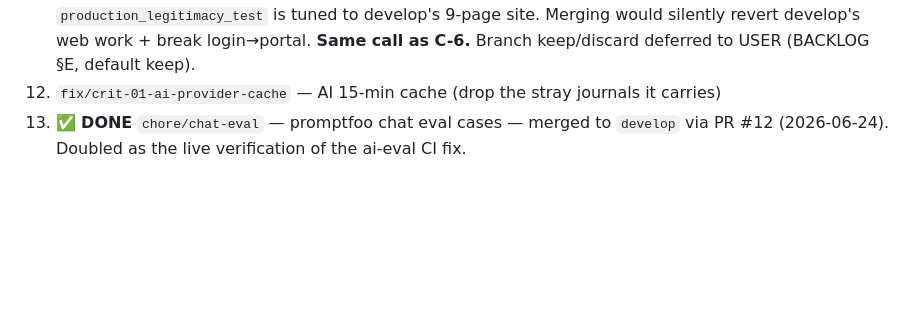
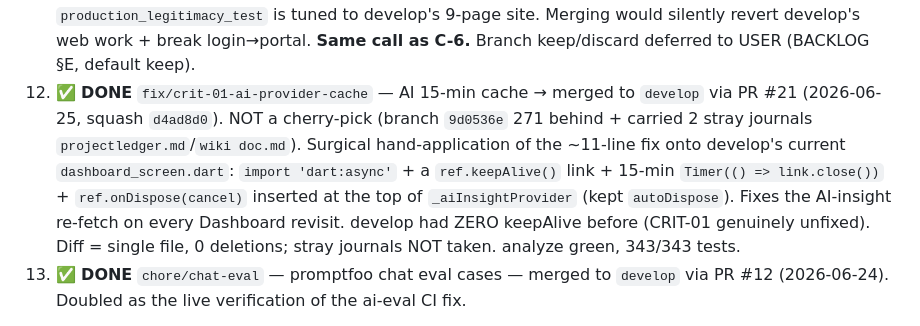
Before and after one commit to jafanlim/SetAll, a Markdown page: BACKLOG.md, the part around the change. Rendered like a GitHub page; blank space fills up the shorter version.

```diff
--- a/BACKLOG.md
+++ b/BACKLOG.md
@@ -49,7 +49,7 @@ legacy/initial-ios-debug · security-review-last-10-prs
 9. ✅ **DONE** `feat/alerts-insights` — proactive alerts + insight signals → merged to `develop` via PR #19 (2026-06-25, squash `ab00f52`). Cherry-pick of `c8a94e3` (NEW alert_service/alert_prefs_screen/alert_banner + 2 RLS migrations `20260608000001_proactive_alerts` (alert_prefs+alert_log) / `20260608000002_insight_signal`; MODIFIED adaptive_shell (AlertBannerOverlay wrap), add_expense_screen (`_runAlertChecks` trigger), insights_provider (insertInsightSignal tracking)). ONE small conflict in insights_provider resolved correctly: kept develop's Dart-3 `'context': ?contextPayload` AND folded in the 3 `insertInsightSignal` calls (both verified present). Harvested the alert slice of `bc7e056`: `alertServiceProvider`/`alertPrefsProvider`/`AlertQueueNotifier`/`alertQueueProvider` + `alertPrefs`→`AlertPrefsScreen` route (additive; no dup of budget/recurring/ingest providers). **Money fix (controller-required):** budget threshold `double.tryParse(limit)`+`spend.toDouble()/limit`+`pct>=` → Decimal (`spend >= limit` / `spend >= limit * Decimal.parse('0.8')`); anomaly threshold `mean.toDouble()*k` → `mean * Decimal.tryParse(anomalyK)`. Only `anomalyK` (sensitivity coefficient) stays double. `setall_repository.dart` untouched; revert-guard matches. analyze green, 343/343 tests. **Entry-point settings tile deferred to C-10** (`settings_ext.alertPrefs*` keys; route reachable now).
 10. ✅ **DONE** `chore/i18n-keys` — i18n key union + 3 settings entry-tiles → merged to `develop` via PR #20 (2026-06-25, squash `8da8d6b`). NOT a cherry-pick (branch `42967d0` was 65 behind — would have dropped develop's 40 `receipt.*` keys + reverted an already-i18n'd screen). Instead an **additive key union**: 107 missing keys (ingest 29 / expense_detail 19 / alerts 19 / budget 14 / activity_screen 9 / recurring 9 / settings_ext 6 / wallet_screen 2) added to all 6 locales via throwaway script (deleted, not committed), real translations where the branch had them + English fallback for the 31 EN-only keys. Controller-verified invariants on PR head: lost=0, valChanged=0, new107=107, `receipt.*`=40 (0 changed) for ALL 6 locales; only parity gap is the pre-existing `dashboard.personal_wallet_title` (not introduced). **Part B:** the 3 deferred settings entry-tiles (`budgets`→`AppRouter.budgets`, `recurring`→`AppRouter.recurring`, `alertPrefs`→`AppRouter.alertPrefs`, `settings_ext.*` labels) added to develop's settings_screen via the existing `_NavRow` pattern (0 deletions — additive). **NOT taken:** stale `group_expense_detail_screen.dart` (develop already references `expense_detail.*` 15×) + 8 `scripts/add_*_keys.py` (one-shot generators). analyze green, 343/343 tests.
 11. ⚠️ **SUPERSEDED — no dispatch** `feature/website-2-0-integration` (origin `d5ca365`, 5 ahead / **351 behind**). develop ALREADY has Website 2.0 and evolved it far past this branch. Recon (2026-06-25): all 5 "new" pages (login/portal/privacy/support/terms.html) already exist on develop (add/add conflicts); the full merge conflicts in ALL 9 files; develop's `login.html` references `portal` 3× (login→portal wired) vs the branch's 0×; develop's Makefile already builds from `web/app.html` (same 3 refs); develop's web pages are newer/bigger on 5 of 7 (index 578 vs 197, privacy 302 vs 187, terms 297 vs 198, support 211 vs 164, download 486 vs 471); develop's web history shows full i18n (6 locales), portal group-spending cards, insights AI currency conversion, password-reset page — all post-dating this branch; `production_legitimacy_test` is tuned to develop's 9-page site. Merging would silently revert develop's web work + break login→portal. **Same call as C-6.** Branch keep/discard deferred to USER (BACKLOG §E, default keep).
-12. `fix/crit-01-ai-provider-cache` — AI 15-min cache (drop the stray journals it carries)
+12. ✅ **DONE** `fix/crit-01-ai-provider-cache` — AI 15-min cache → merged to `develop` via PR #21 (2026-06-25, squash `d4ad8d0`). NOT a cherry-pick (branch `9d0536e` 271 behind + carried 2 stray journals `projectledger.md`/`wiki doc.md`). Surgical hand-application of the ~11-line fix onto develop's current `dashboard_screen.dart`: `import 'dart:async'` + a `ref.keepAlive()` link + 15-min `Timer(() => link.close())` + `ref.onDispose(cancel)` inserted at the top of `_aiInsightProvider` (kept `autoDispose`). Fixes the AI-insight re-fetch on every Dashboard revisit. develop had ZERO keepAlive before (CRIT-01 genuinely unfixed). Diff = single file, 0 deletions; stray journals NOT taken. analyze green, 343/343 tests.
 13. ✅ **DONE** `chore/chat-eval` — promptfoo chat eval cases — merged to `develop` via PR #12 (2026-06-24). Doubled as the live verification of the ai-eval CI fix.
 
 **Gate:** each integration is its own PR into `develop`, must pass `flutter analyze` (exit 0)
```
Also changed, not shown: PROJECT_LEDGER.md (+15 -1 lines).
